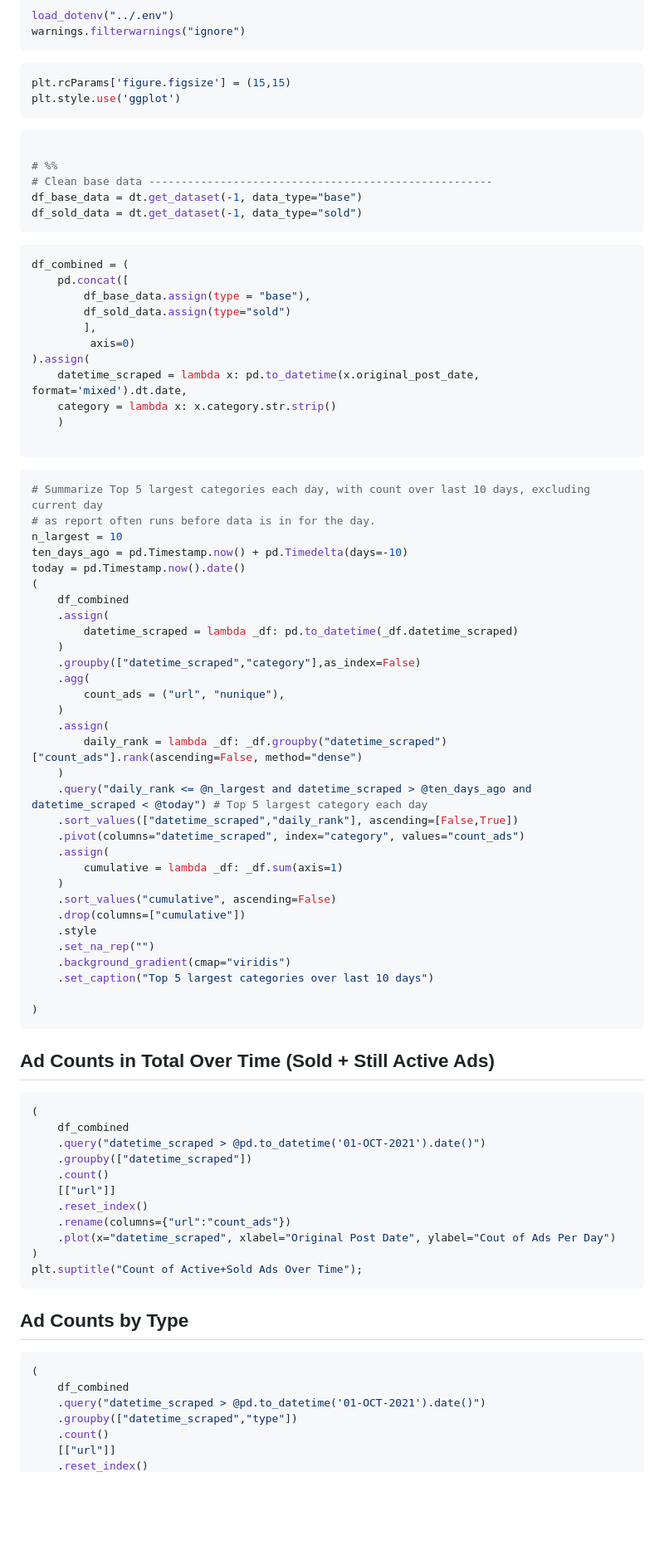
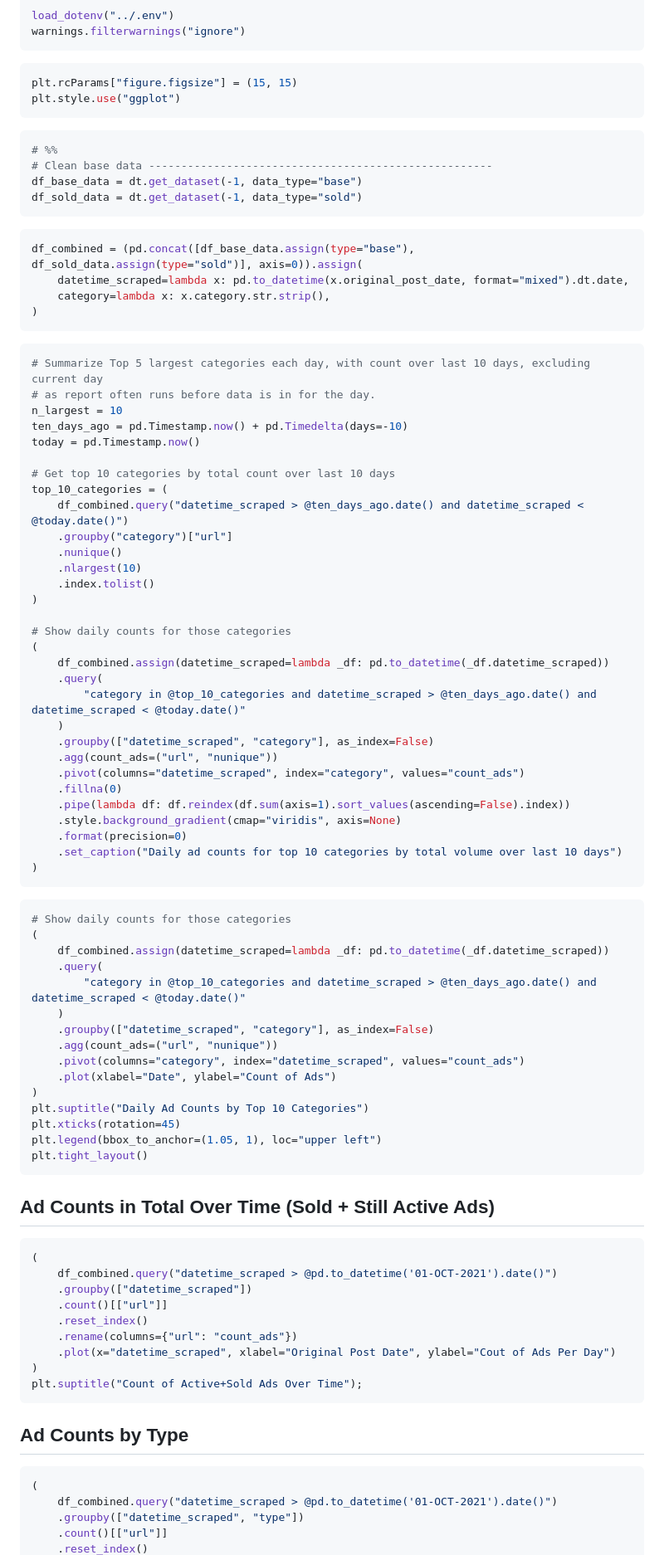
Before and after one commit to oakridge-analytics/pb-buddy, a Markdown page: reports/status_reports/scrape_report.md, the part around the change printed below. Shown: that part at 83% size. Rendered like a GitHub page; blank space fills up the shorter version.

Commit message:
fix scrape report

````diff
--- a/reports/status_reports/scrape_report.md
+++ b/reports/status_reports/scrape_report.md
@@ -34,12 +34,11 @@ warnings.filterwarnings("ignore")
 ```
 
 ```python
-plt.rcParams['figure.figsize'] = (15,15)
-plt.style.use('ggplot')
+plt.rcParams["figure.figsize"] = (15, 15)
+plt.style.use("ggplot")
 ```
 
 ```python
-
 # %%
 # Clean base data -----------------------------------------------------
 df_base_data = dt.get_dataset(-1, data_type="base")
@@ -47,17 +46,10 @@ df_sold_data = dt.get_dataset(-1, data_type="sold")
 ```
 
 ```python
-df_combined = (
-    pd.concat([
-        df_base_data.assign(type = "base"),
-        df_sold_data.assign(type="sold")
-        ],
-         axis=0)
-).assign(
-    datetime_scraped = lambda x: pd.to_datetime(x.original_post_date, format='mixed').dt.date,
-    category = lambda x: x.category.str.strip()
-    )
-
+df_combined = (pd.concat([df_base_data.assign(type="base"), df_sold_data.assign(type="sold")], axis=0)).assign(
+    datetime_scraped=lambda x: pd.to_datetime(x.original_post_date, format="mixed").dt.date,
+    category=lambda x: x.category.str.strip(),
+)
 ```
 
 ```python
@@ -65,46 +57,61 @@ df_combined = (
 # as report often runs before data is in for the day.
 n_largest = 10
 ten_days_ago = pd.Timestamp.now() + pd.Timedelta(days=-10)
-today = pd.Timestamp.now().date()
+today = pd.Timestamp.now()
+
+# Get top 10 categories by total count over last 10 days
+top_10_categories = (
+    df_combined.query("datetime_scraped > @ten_days_ago.date() and datetime_scraped < @today.date()")
+    .groupby("category")["url"]
+    .nunique()
+    .nlargest(10)
+    .index.tolist()
+)
+
+# Show daily counts for those categories
 (
-    df_combined
-    .assign(
-        datetime_scraped = lambda _df: pd.to_datetime(_df.datetime_scraped)
+    df_combined.assign(datetime_scraped=lambda _df: pd.to_datetime(_df.datetime_scraped))
+    .query(
+        "category in @top_10_categories and datetime_scraped > @ten_days_ago.date() and datetime_scraped < @today.date()"
     )
-    .groupby(["datetime_scraped","category"],as_index=False)
-    .agg(
-        count_ads = ("url", "nunique"),
+    .groupby(["datetime_scraped", "category"], as_index=False)
+    .agg(count_ads=("url", "nunique"))
+    .pivot(columns="datetime_scraped", index="category", values="count_ads")
+    .fillna(0)
+    .pipe(lambda df: df.reindex(df.sum(axis=1).sort_values(ascending=False).index))
+    .style.background_gradient(cmap="viridis", axis=None)
+    .format(precision=0)
+    .set_caption("Daily ad counts for top 10 categories by total volume over last 10 days")
+)
+```
+
+```python
+# Show daily counts for those categories
+(
+    df_combined.assign(datetime_scraped=lambda _df: pd.to_datetime(_df.datetime_scraped))
+    .query(
+        "category in @top_10_categories and datetime_scraped > @ten_days_ago.date() and datetime_scraped < @today.date()"
     )
-    .assign(
-        daily_rank = lambda _df: _df.groupby("datetime_scraped")["count_ads"].rank(ascending=False, method="dense")
-    )
-    .query("daily_rank <= @n_largest and datetime_scraped > @ten_days_ago and datetime_scraped < @today") # Top 5 largest category each day
-    .sort_values(["datetime_scraped","daily_rank"], ascending=[False,True])
-    .pivot(columns="datetime_scraped", index="category", values="count_ads")
-    .assign(
-        cumulative = lambda _df: _df.sum(axis=1)
-    )
-    .sort_values("cumulative", ascending=False)
-    .drop(columns=["cumulative"])
-    .style
-    .set_na_rep("")
-    .background_gradient(cmap="viridis")
-    .set_caption("Top 5 largest categories over last 10 days")
-
+    .groupby(["datetime_scraped", "category"], as_index=False)
+    .agg(count_ads=("url", "nunique"))
+    .pivot(columns="category", index="datetime_scraped", values="count_ads")
+    .plot(xlabel="Date", ylabel="Count of Ads")
 )
+plt.suptitle("Daily Ad Counts by Top 10 Categories")
+plt.xticks(rotation=45)
+plt.legend(bbox_to_anchor=(1.05, 1), loc="upper left")
+plt.tight_layout()
 ```
 
 ## Ad Counts in Total Over Time (Sold + Still Active Ads)
 
 ```python
 (
-    df_combined
-    .query("datetime_scraped > @pd.to_datetime('01-OCT-2021').date()")
+    df_combined.query("datetime_scraped > @pd.to_datetime('01-OCT-2021').date()")
     .groupby(["datetime_scraped"])
-    .count()
-    [["url"]]
+    .count()[["url"]]
     .reset_index()
-    .rename(columns={"url":"count_ads"})
+    .rename(columns={"url": "count_ads"})
     .plot(x="datetime_scraped", xlabel="Original Post Date", ylabel="Cout of Ads Per Day")
 )
 plt.suptitle("Count of Active+Sold Ads Over Time");
@@ -114,9 +121,7 @@ plt.suptitle("Count of Active+Sold Ads Over Time");
 
 ```python
 (
-    df_combined
-    .query("datetime_scraped > @pd.to_datetime('01-OCT-2021').date()")
-    .groupby(["datetime_scraped","type"])
-    .count()
-    [["url"]]
+    df_combined.query("datetime_scraped > @pd.to_datetime('01-OCT-2021').date()")
+    .groupby(["datetime_scraped", "type"])
+    .count()[["url"]]
     .reset_index()
````
Also changed, not shown: other parts of reports/status_reports/scrape_report.md (+10 -10 lines).
